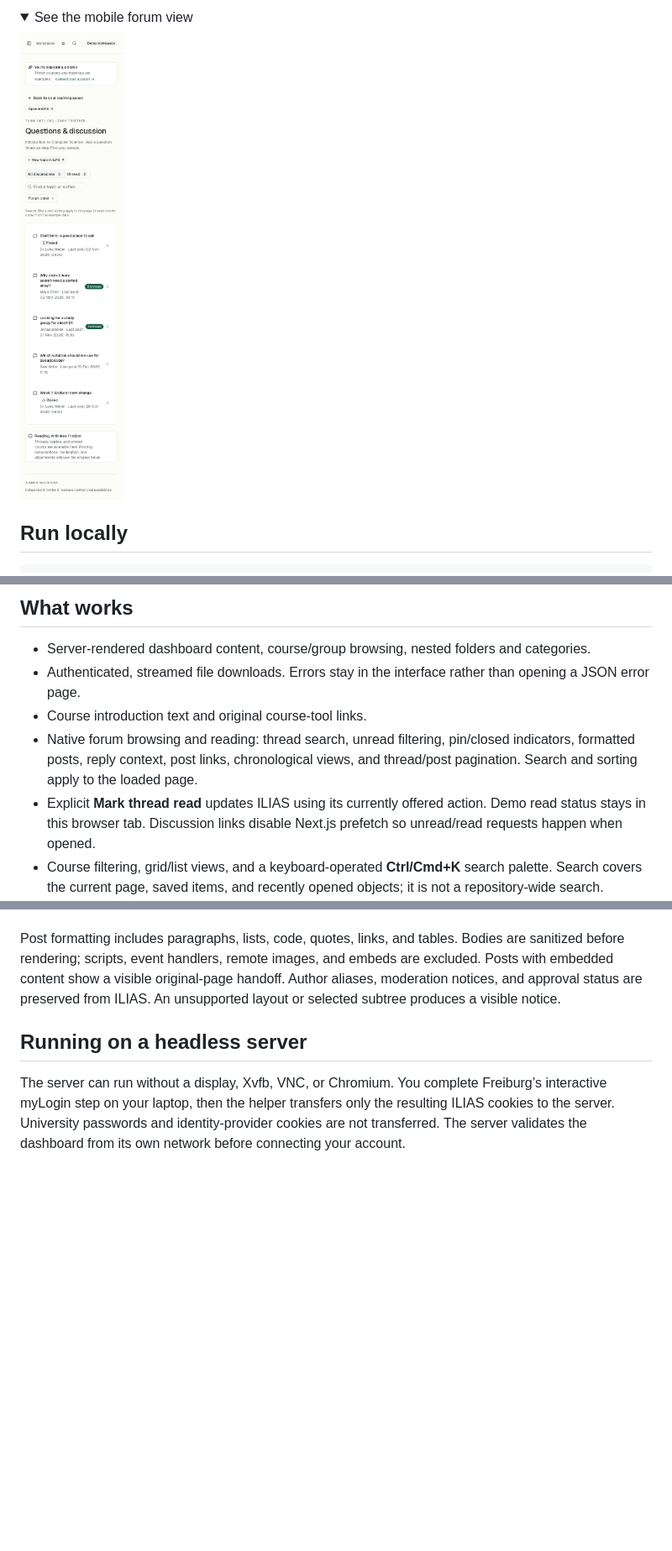
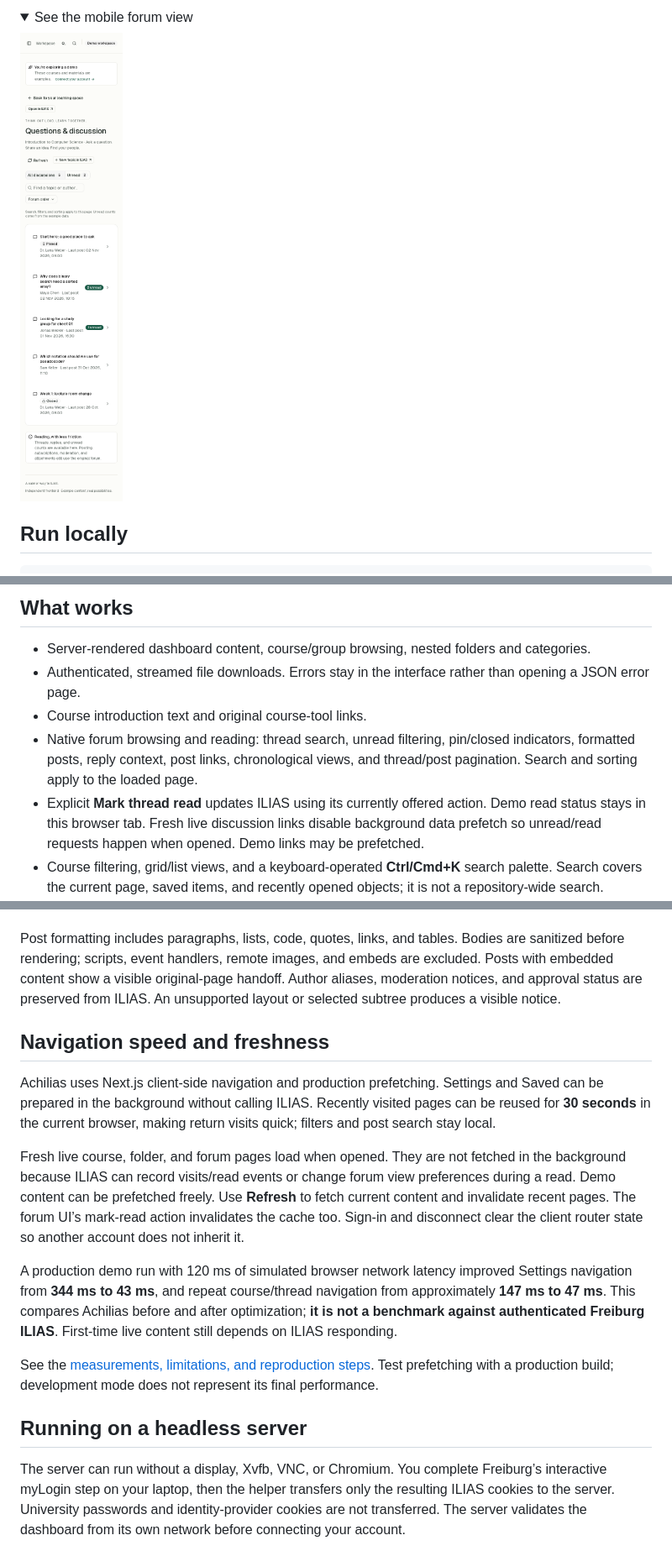
Before and after one commit to paperbenni/achilias, a Markdown page: README.md, 3 parts joined by grey strips. Shown at 84% size. GitHub-like rendering; pictures changed too: docs/screenshots/mobile-forum.png; folded sections open; blank space fills up the shorter version.

Commit message:
Document navigation measurements and refresh screenshots

```diff
--- a/README.md
+++ b/README.md
@@ -60,7 +60,7 @@ Try **http://127.0.0.1:3000/?demo=1** without an account. Example courses, activ
 - Authenticated, streamed file downloads. Errors stay in the interface rather than opening a JSON error page.
 - Course introduction text and original course-tool links.
 - Native forum browsing and reading: thread search, unread filtering, pin/closed indicators, formatted posts, reply context, post links, chronological views, and thread/post pagination. Search and sorting apply to the loaded page.
-- Explicit **Mark thread read** updates ILIAS using its currently offered action. Demo read status stays in this browser tab. Discussion links disable Next.js prefetch so unread/read requests happen when opened.
+- Explicit **Mark thread read** updates ILIAS using its currently offered action. Demo read status stays in this browser tab. Fresh live discussion links disable background data prefetch so unread/read requests happen when opened. Demo links may be prefetched.
 - Course filtering, grid/list views, and a keyboard-operated **Ctrl/Cmd+K** search palette. Search covers the current page, saved items, and recently opened objects; it is not a repository-wide search.
 - Browser-local saved items and recently opened content, isolated per connection. These do not modify ILIAS favorites. Reconnecting creates a fresh connection and a separate saved-item namespace.
 - Responsive navigation, loading/error/empty states, and explicit session-expiry handling.
@@ -85,6 +85,16 @@ Open a forum from a course or a saved item. Try [the example forum](http://127.0
 - **Reply in ILIAS** opens the original editor, respecting the page’s available actions. Drafts are not presented as published posts. Closed threads retain ILIAS’s restrictions.
 
 Post formatting includes paragraphs, lists, code, quotes, links, and tables. Bodies are sanitized before rendering; scripts, event handlers, remote images, and embeds are excluded. Posts with embedded content show a visible original-page handoff. Author aliases, moderation notices, and approval status are preserved from ILIAS. An unsupported layout or selected subtree produces a visible notice.
+
+## Navigation speed and freshness
+
+Achilias uses Next.js client-side navigation and production prefetching. Settings and Saved can be prepared in the background without calling ILIAS. Recently visited pages can be reused for **30 seconds** in the current browser, making return visits quick; filters and post search stay local.
+
+Fresh live course, folder, and forum pages load when opened. They are not fetched in the background because ILIAS can record visits/read events or change forum view preferences during a read. Demo content can be prefetched freely. Use **Refresh** to fetch current content and invalidate recent pages. The forum UI’s mark-read action invalidates the cache too. Sign-in and disconnect clear the client router state so another account does not inherit it.
+
+A production demo run with 120 ms of simulated browser network latency improved Settings navigation from **344 ms to 43 ms**, and repeat course/thread navigation from approximately **147 ms to 47 ms**. This compares Achilias before and after optimization; **it is not a benchmark against authenticated Freiburg ILIAS**. First-time live content still depends on ILIAS responding.
+
+See the [measurements, limitations, and reproduction steps](docs/performance/README.md). Test prefetching with a production build; development mode does not represent its final performance.
 
 ## Running on a headless server
 
```
Also changed, not shown: other parts of README.md (+1 -1 lines), docs/performance/README.md (added, +46 -0 lines), docs/screenshots/forum.png, docs/screenshots/mobile-course.png, docs/screenshots/thread.png, 2 other files.
